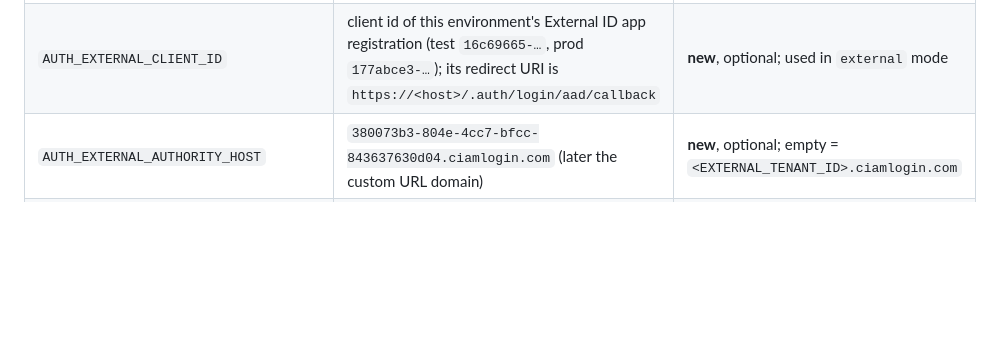
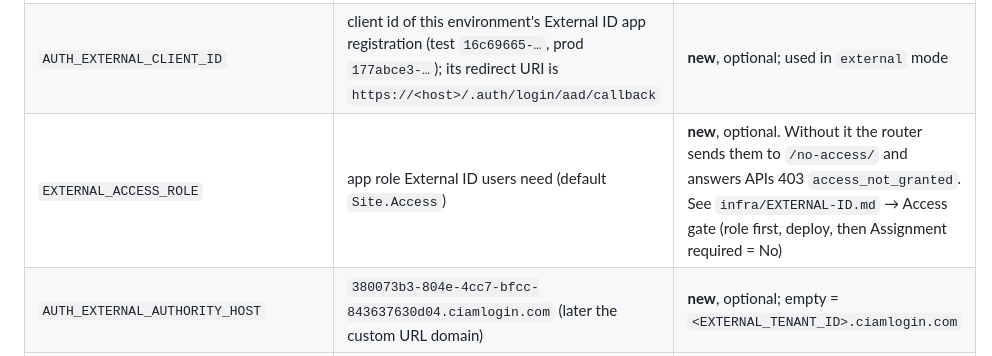
Before and after one commit to figureskatingtools/figureskatingtools-site, a Markdown page: infra/MIGRATION.md, the part around the change. Drawn GitHub-style; blank space fills up the shorter version.

```diff
--- a/infra/MIGRATION.md
+++ b/infra/MIGRATION.md
@@ -52,6 +52,7 @@ after teardown (step 7).
 | `AUTH_TENANT_MODE` | `workforce` (default) or `external` | **new**, optional. Which tenant Easy Auth's one `aad` provider signs in with; `external` = the External ID tenant with **no credential** (needs the two vars below, or the deploy fails). test runs `external`; prod stays `workforce` until phase C go-live, and switching back is the rollback. See `infra/EXTERNAL-ID.md` |
 | `EXTERNAL_TENANT_ID` | Entra External ID tenant id (`380073b3-804e-4cc7-bfcc-843637630d04`) | **new**, optional. Appended to the allowed tenants (both modes) and written to the router and the platform as `EXTERNAL_TENANT_IDS` (router: e-mail only from the `email` claim; platform: new identities get 503 `migration_pending` until phase C) |
 | `AUTH_EXTERNAL_CLIENT_ID` | client id of this environment's External ID app registration (test `16c69665-…`, prod `177abce3-…`); its redirect URI is `https://<host>/.auth/login/aad/callback` | **new**, optional; used in `external` mode |
+| `EXTERNAL_ACCESS_ROLE` | app role External ID users need (default `Site.Access`) | **new**, optional. Without it the router sends them to `/no-access/` and answers APIs 403 `access_not_granted`. See `infra/EXTERNAL-ID.md` → Access gate (role first, deploy, then Assignment required = No) |
 | `AUTH_EXTERNAL_AUTHORITY_HOST` | `380073b3-804e-4cc7-bfcc-843637630d04.ciamlogin.com` (later the custom URL domain) | **new**, optional; empty = `<EXTERNAL_TENANT_ID>.ciamlogin.com` |
 | `AUTH_LOGIN_PROVIDER` | `aad` (default) | optional. The router's `/signin` provider segment; stays `aad` in both tenant modes |
 
```
Also changed, not shown: CLAUDE.md (+3 -3 lines), infra/EXTERNAL-ID.md (+69 -6 lines).
